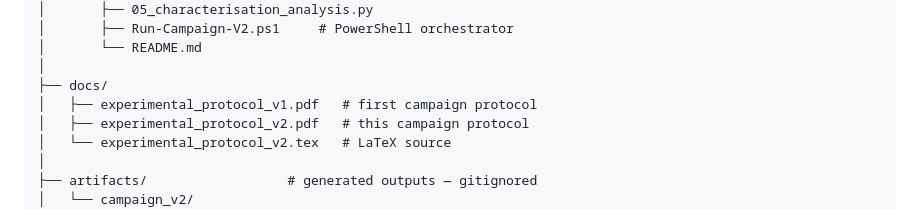
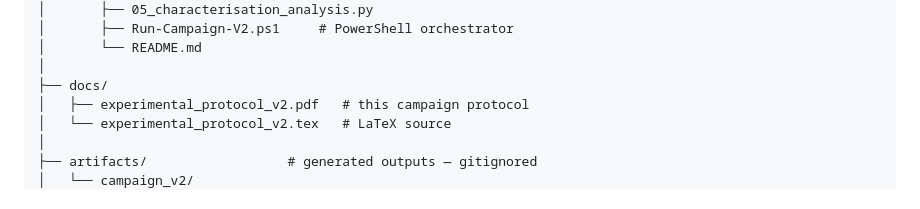
Before and after one commit to afalco/gr-triangulum-characterisation, a Markdown page: README.md, the part around the change. GitHub-like rendering.

```diff
--- a/README.md
+++ b/README.md
@@ -96,7 +96,6 @@ gr-triangulum-characterisation/
 │       └── README.md
 │
 ├── docs/
-│   ├── experimental_protocol_v1.pdf   # first campaign protocol
 │   ├── experimental_protocol_v2.pdf   # this campaign protocol
 │   └── experimental_protocol_v2.tex   # LaTeX source
 │
```
